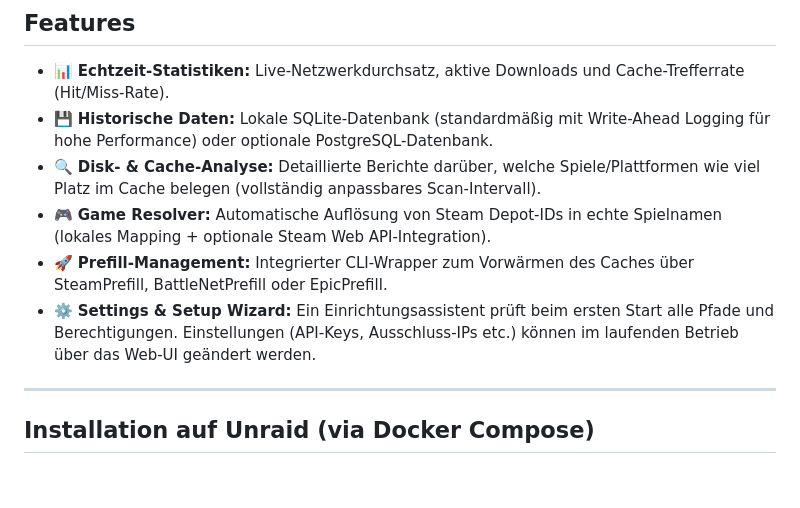
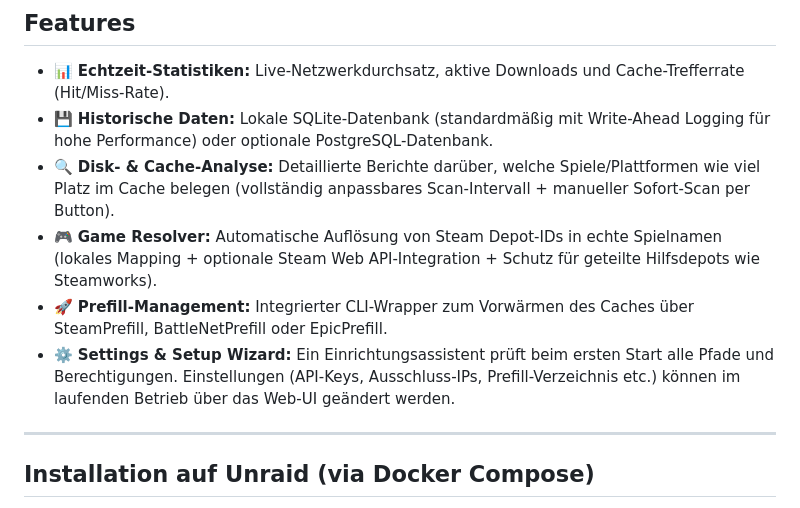
Before and after one commit to SleeperXr/GravityLanCacheUI, a Markdown page: README.md, the part around one of its changes. GitHub-like rendering; blank space fills up the shorter version.

```diff
--- a/README.md
+++ b/README.md
@@ -8,10 +8,10 @@ GravityLancacheUI ist ein hochmodernes, schnelles und visuell ansprechendes Übe
 
 - 📊 **Echtzeit-Statistiken:** Live-Netzwerkdurchsatz, aktive Downloads und Cache-Trefferrate (Hit/Miss-Rate).
 - 💾 **Historische Daten:** Lokale SQLite-Datenbank (standardmäßig mit Write-Ahead Logging für hohe Performance) oder optionale PostgreSQL-Datenbank.
-- 🔍 **Disk- & Cache-Analyse:** Detaillierte Berichte darüber, welche Spiele/Plattformen wie viel Platz im Cache belegen (vollständig anpassbares Scan-Intervall).
-- 🎮 **Game Resolver:** Automatische Auflösung von Steam Depot-IDs in echte Spielnamen (lokales Mapping + optionale Steam Web API-Integration).
+- 🔍 **Disk- & Cache-Analyse:** Detaillierte Berichte darüber, welche Spiele/Plattformen wie viel Platz im Cache belegen (vollständig anpassbares Scan-Intervall + manueller Sofort-Scan per Button).
+- 🎮 **Game Resolver:** Automatische Auflösung von Steam Depot-IDs in echte Spielnamen (lokales Mapping + optionale Steam Web API-Integration + Schutz für geteilte Hilfsdepots wie Steamworks).
 - 🚀 **Prefill-Management:** Integrierter CLI-Wrapper zum Vorwärmen des Caches über SteamPrefill, BattleNetPrefill oder EpicPrefill.
-- ⚙️ **Settings & Setup Wizard:** Ein Einrichtungsassistent prüft beim ersten Start alle Pfade und Berechtigungen. Einstellungen (API-Keys, Ausschluss-IPs etc.) können im laufenden Betrieb über das Web-UI geändert werden.
+- ⚙️ **Settings & Setup Wizard:** Ein Einrichtungsassistent prüft beim ersten Start alle Pfade und Berechtigungen. Einstellungen (API-Keys, Ausschluss-IPs, Prefill-Verzeichnis etc.) können im laufenden Betrieb über das Web-UI geändert werden.
 
 ---
 
```
Also changed, not shown: other parts of README.md (+41 -2 lines).
